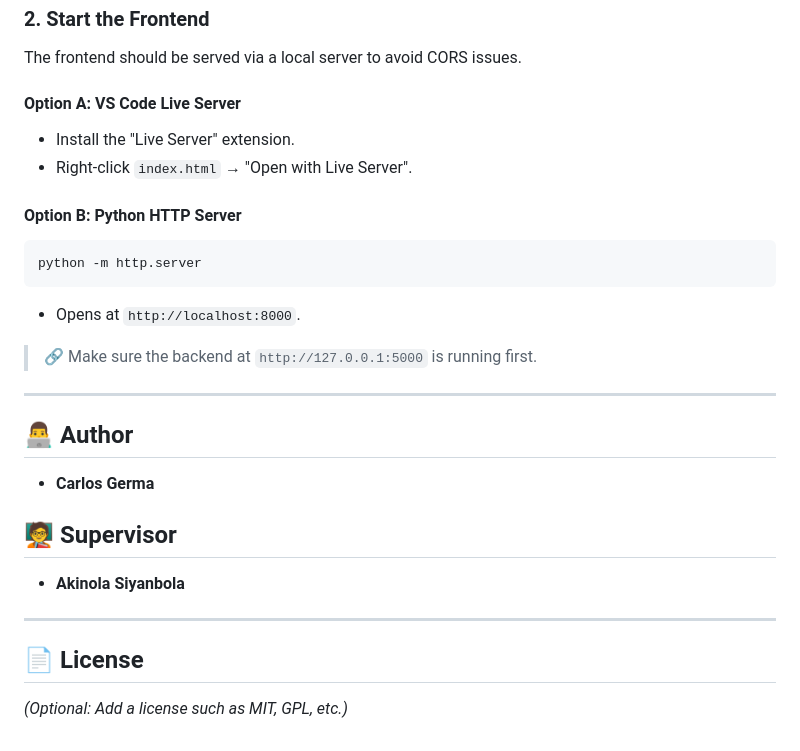
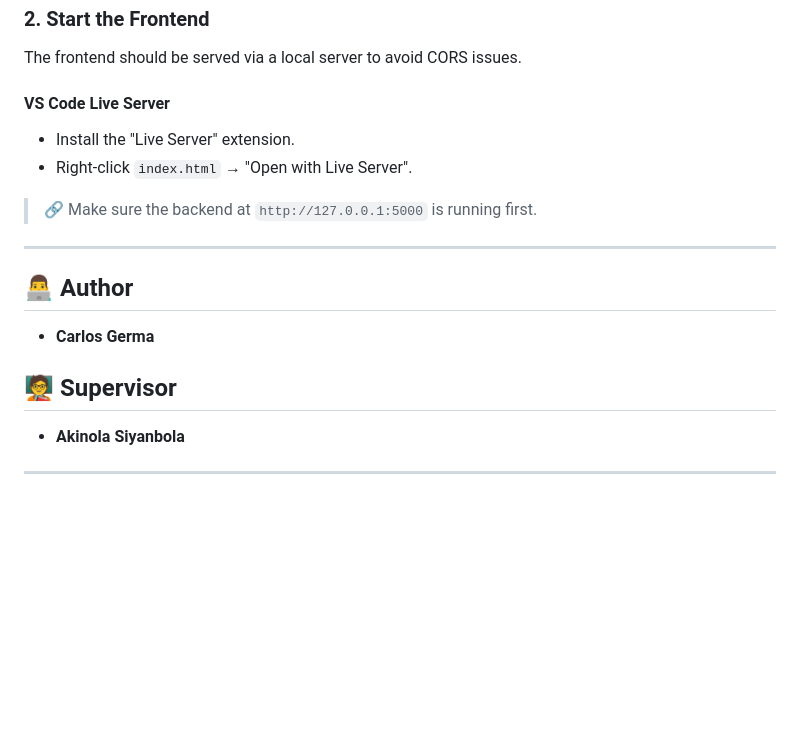
Before and after one commit to nokiar/F1PRED, a Markdown page: README.md, the part around the change. Rendered like a GitHub page; blank space fills up the shorter version.

````diff
--- a/README.md
+++ b/README.md
@@ -118,15 +118,9 @@ python predictions/pred.py
 
 The frontend should be served via a local server to avoid CORS issues.
 
-#### Option A: VS Code Live Server
+#### VS Code Live Server
 - Install the "Live Server" extension.
 - Right-click `index.html` → "Open with Live Server".
-
-#### Option B: Python HTTP Server
-```bash
-python -m http.server
-```
-- Opens at `http://localhost:8000`.
 
 > 🔗 Make sure the backend at `http://127.0.0.1:5000` is running first.
 
@@ -141,7 +135,3 @@ python -m http.server
 - **Akinola Siyanbola**
 
 ---
-
-## 📄 License
-
-_(Optional: Add a license such as MIT, GPL, etc.)_
````
